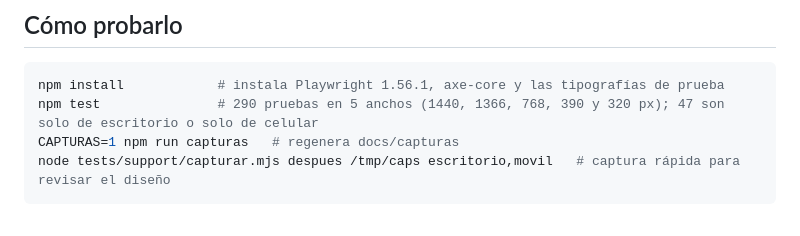
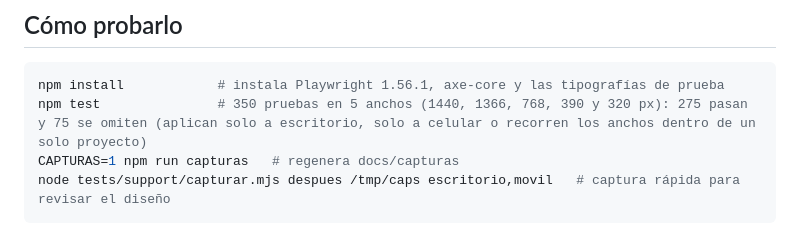
Before and after one commit to JuanVilchezR/JuanVilchezR, a Markdown page: README.md, the part around the change. GitHub-like rendering.

Commit message:
docs: cifras finales de la suite (350 pruebas, 0 fallos)
Co-Authored-By: Claude Sonnet 5.5 <noreply@anthropic.com>
Claude-Session: https://claude.ai/code/session_01TNndjnMtE2SPXrPuAPmKvD

````diff
--- a/README.md
+++ b/README.md
@@ -39,7 +39,7 @@ botones del héroe y el bloque derecho de la barra superior. Cuando quieras, bó
 
 ```bash
 npm install            # instala Playwright 1.56.1, axe-core y las tipografías de prueba
-npm test               # 290 pruebas en 5 anchos (1440, 1366, 768, 390 y 320 px); 47 son solo de escritorio o solo de celular
+npm test               # 350 pruebas en 5 anchos (1440, 1366, 768, 390 y 320 px): 275 pasan y 75 se omiten (aplican solo a escritorio, solo a celular o recorren los anchos dentro de un solo proyecto)
 CAPTURAS=1 npm run capturas   # regenera docs/capturas
 node tests/support/capturar.mjs despues /tmp/caps escritorio,movil   # captura rápida para revisar el diseño
 ```
````
